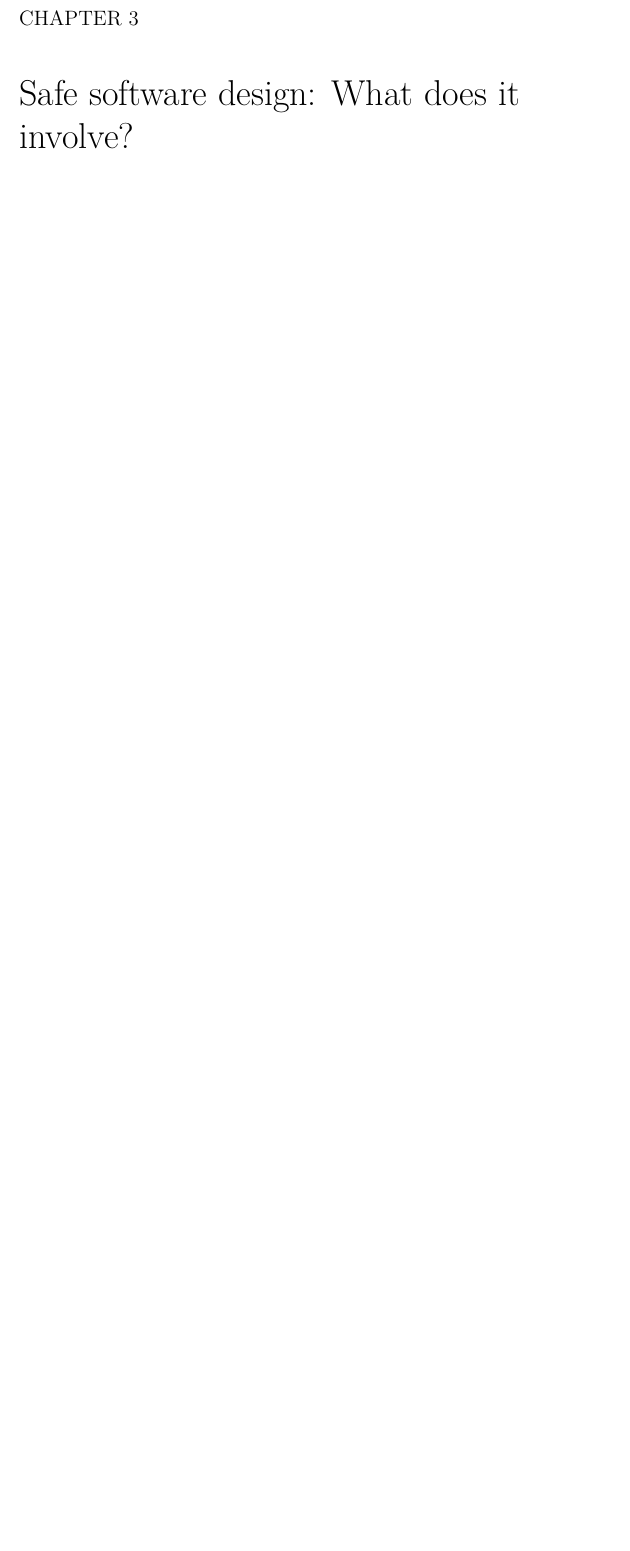
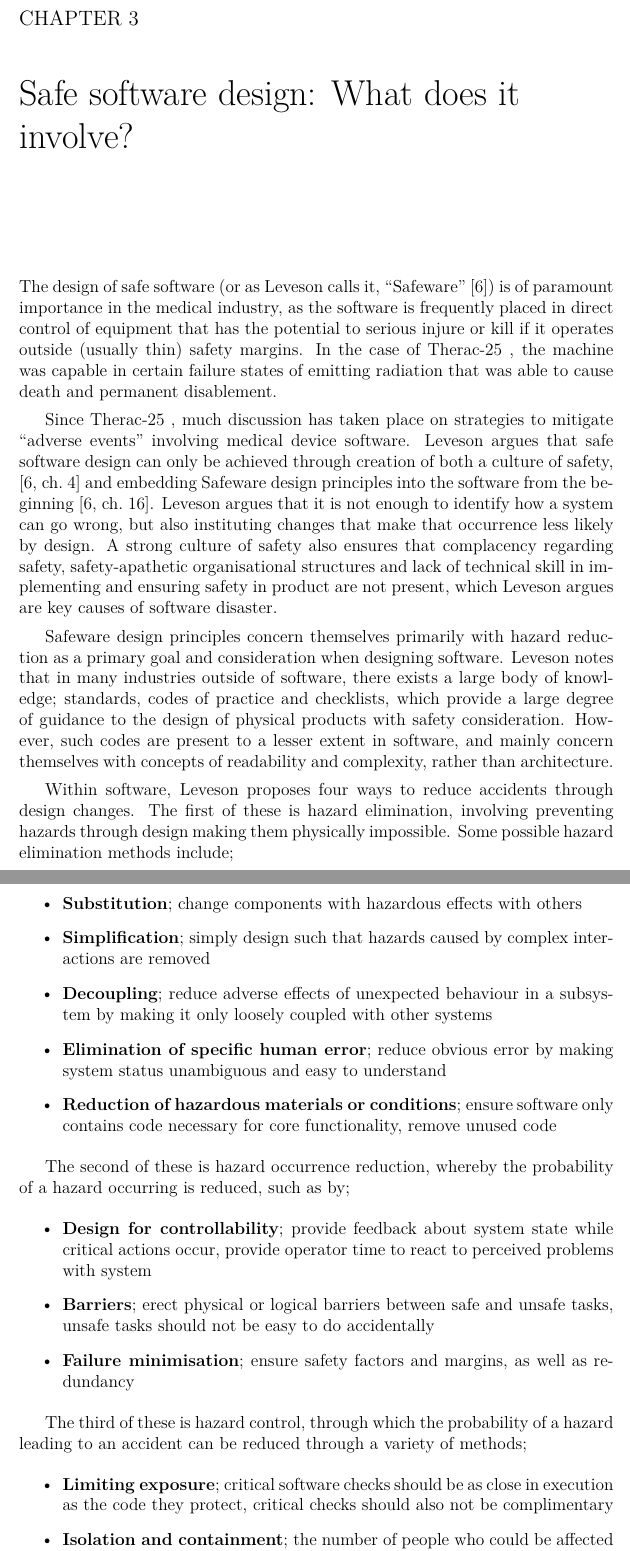
Before and after one commit to JessicaQND/cits5502, a LaTeX thesis (research/research.tex): part of page 7 of 14 before the commit and two parts of pages 7 and 8 of 16 after it, the two joined at a grey line, cut so that both start at the same text, the shorter picture padded with empty space. Compiled offline with LuaLaTeX.

Commit message:
Add to safe software design ssection

```diff
--- a/research/research.tex
+++ b/research/research.tex
@@ -7,8 +7,12 @@
 \usepackage[vario]{fancyref}
 \usepackage{gnuplot-lua-tikz}
 \usepackage{xspace}
+\usepackage{hyperref}
 
 %%% BEGIN LATEX TWEAKS
+
+% Hyperref setup
+\hypersetup{hidelinks}
 
 % Configure bibliography
 \bibliographystyle{acm}
@@ -105,3 +109,30 @@ To allow us to determine if regulation of medical device software has improved t
 
 \chapter{Safe software design: What does it involve?}
 \label{chap:safesoftware}
+The design of safe software (or as Leveson calls it, ``Safeware'' \cite{safeware}) is of paramount importance in the medical industry, as the software is frequently placed in direct control of equipment that has the potential to serious injure or kill if it operates outside (usually thin) safety margins. In the case of \ther, the machine was capable in certain failure states of emitting radiation that was able to cause death and permanent disablement.
+
+Since \ther, much discussion has taken place on strategies to mitigate ``adverse events'' involving medical device software. Leveson argues that safe software design can only be achieved through creation of both a culture of safety, \cite[ch.~4]{safeware} and embedding Safeware design principles into the software from the beginning \cite[ch.~16]{safeware}. Leveson argues that it is not enough to identify how a system can go wrong, but also instituting changes that make that occurrence less likely by design. A strong culture of safety also ensures that complacency regarding safety, safety-apathetic organisational structures and lack of technical skill in implementing and ensuring safety in product are not present, which Leveson argues are key causes of software disaster.
+
+Safeware design principles concern themselves primarily with hazard reduction as a primary goal and consideration when designing software. Leveson notes that in many industries outside of software, there exists a large body of knowledge; standards, codes of practice and checklists, which provide a large degree of guidance to the design of physical products with safety consideration. However, such codes are present to a lesser extent in software, and mainly concern themselves with concepts of readability and complexity, rather than architecture.
+
+Within software, Leveson proposes four ways to reduce accidents through design changes. The first of these is hazard elimination, involving preventing hazards through design making them physically impossible. Some possible hazard elimination methods include;
+ \begin{itemize}
+  \item \textbf{Substitution}; change components with hazardous effects with others
+  \item \textbf{Simplification}; simply design such that hazards caused by complex interactions are removed
+  \item \textbf{Decoupling}; reduce adverse effects of unexpected behaviour in a subsystem by making it only loosely coupled with other systems
+  \item \textbf{Elimination of specific human error}; reduce obvious error by making system status unambiguous and easy to understand
+  \item \textbf{Reduction of hazardous materials or conditions}; ensure software only contains code necessary for core functionality, remove unused code
+ \end{itemize}
+
+The second of these is hazard occurrence reduction, whereby the probability of a hazard occurring is reduced, such as by;
+ \begin{itemize}
+  \item \textbf{Design for controllability}; provide feedback about system state while critical actions occur, provide operator time to react to perceived problems with system
+  \item \textbf{Barriers}; erect physical or logical barriers between safe and unsafe tasks, unsafe tasks should not be easy to do accidentally
+  \item \textbf{Failure minimisation}; ensure safety factors and margins, as well as redundancy
+ \end{itemize}
+
+The third of these is hazard control, through which the probability of a hazard leading to an accident can be reduced through a variety of methods;
+ \begin{itemize}
+  \item \textbf{Limiting exposure}; critical software checks should be as close in execution as the code they protect, critical checks should also not be complimentary
+  \item \textbf{Isolation and containment}; the number of people who could be affected by a hazard should be reduced to as low as practical
+  \item \textbf{Protection systems and Fail-safe design}; independent watchdog hardware can be introduced to ensure that a failed system is returned back to a safe state
```
Also changed, not shown: research/research.tex (13 more changed lines).
